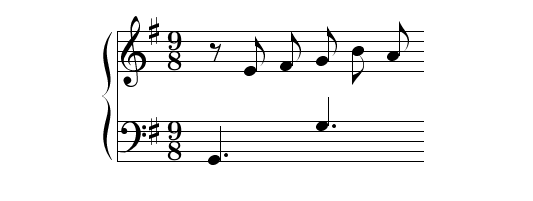
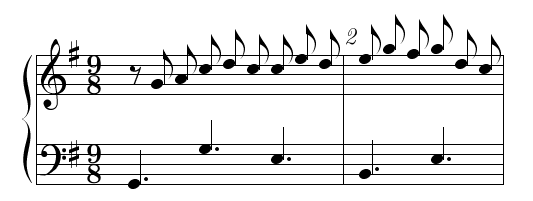
Before and after one commit to drohrbaugh9/MusiXTEX, a LaTeX document (JesuJoyOfMansDesiring.tex): part of the page, cut at the place of the change. The pictures show the PDF file JesuJoyOfMansDesiring.pdf that the author committed with the source.

Commit message:
Update JesuJoyOfMansDesiring

```diff
--- a/JesuJoyOfMansDesiring.tex
+++ b/JesuJoyOfMansDesiring.tex
@@ -11,9 +11,13 @@
 \setclef1{60}
 \generalsignature1
 \startextract
-\Notes\qup{G}|\ds\ca{e}\ca{f}\en
-\Notes\qup{N}|\ca{g}\ca{i}\ca{h}\en
-\zendextract
+\notes\qup{G}|\ds\cu{g}\cu{h}\en
+\notes\qup{N}|\cu{j}\cu{k}\cu{j}\en
+\notes\qup{L}|\cu{j}\cu{l}\cu{k}\en
+\bar
+\notes\qup{I}|\cu{l}\cu{n}\cu{m}\en
+\notes\qup{L}|\cu{n}\cu{k}\cu{j}\en
+\endextract
 \end{music}
 
 \end{document}
```
Also changed, not shown: JesuJoyOfMansDesiring.pdf.
